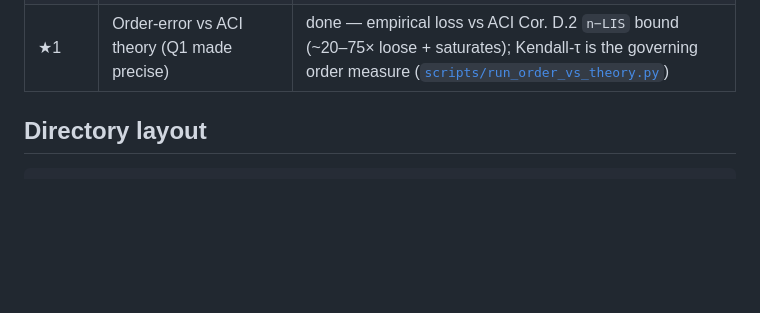
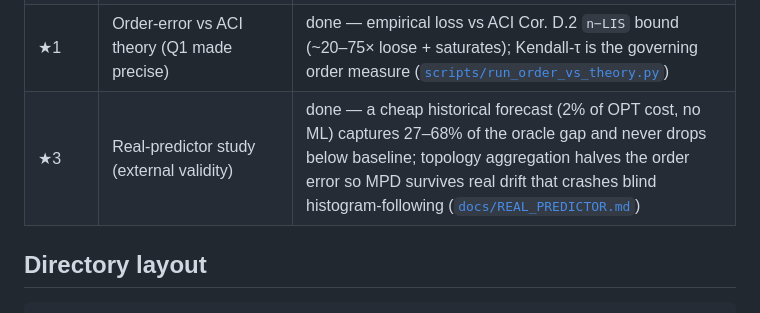
Before and after one commit to bruce5800/Postgraduate-Project, a Markdown page: README.md, the part around the change. Drawn GitHub-style; blank space fills up the shorter version.

```diff
--- a/README.md
+++ b/README.md
@@ -26,6 +26,7 @@ report and result analysis.
 | 4 | AI inference serving instantiation (online b-matching) | done — capacity-c routing + traffic forecasts ("capacity is the safe substitute"), on THREE real traces (Wikipedia, Azure LLM, Mooncake); deepened to **dynamic serving** ("live load beats a forecast") and **prefix-cache routing** ("stable beats reactive" — the reverse) ([`docs/PHASE4_SERVING_REPORT.md`](docs/PHASE4_SERVING_REPORT.md)) |
 | ★2 | Unified head-to-head benchmark (paper lead) | done — all three families on one harness with 95% CIs + Chłędowski-style combiner baseline; "robustness is engineered, naive followers crash below the floor; structural vs adaptive mechanisms; dynamic switching is dominated and reveals the irrevocability penalty" ([`docs/UNIFIED_BENCHMARK.md`](docs/UNIFIED_BENCHMARK.md)) |
 | ★1 | Order-error vs ACI theory (Q1 made precise) | done — empirical loss vs ACI Cor. D.2 `n−LIS` bound (~20–75× loose + saturates); Kendall-τ is the governing order measure ([`scripts/run_order_vs_theory.py`](scripts/run_order_vs_theory.py)) |
+| ★3 | Real-predictor study (external validity) | done — a cheap historical forecast (2% of OPT cost, no ML) captures 27–68% of the oracle gap and never drops below baseline; topology aggregation halves the order error so MPD survives real drift that crashes blind histogram-following ([`docs/REAL_PREDICTOR.md`](docs/REAL_PREDICTOR.md)) |
 
 ## Directory layout
 
```
Also changed, not shown: docs/REAL_PREDICTOR.md (added, +93 -0 lines), results/real_predictor.png (added), 2 other files.
